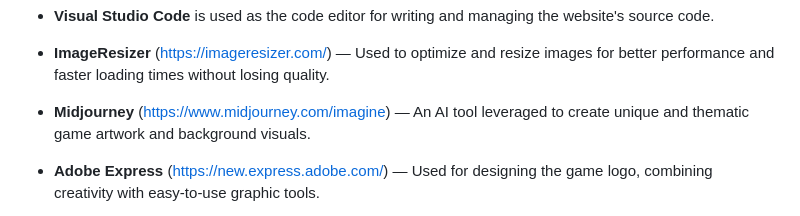
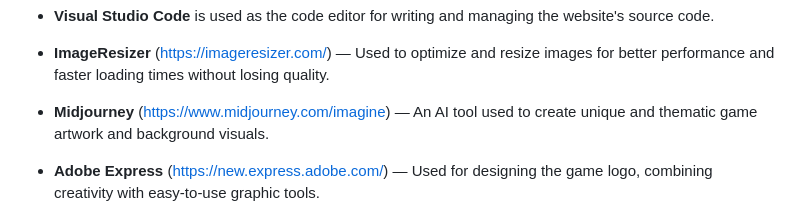
Before and after one commit to alexdotrud/jungles-story, a Markdown page: README.md, the part around the change. GitHub-like rendering.

```diff
--- a/README.md
+++ b/README.md
@@ -178,7 +178,7 @@ Importantly, the design is fully responsive and adapts smoothly to all screen si
 
 - **ImageResizer** (https://imageresizer.com/) — Used to optimize and resize images for better performance and faster loading times without losing quality.
 
-- **Midjourney** (https://www.midjourney.com/imagine) — An AI tool leveraged to create unique and thematic game artwork and background visuals.
+- **Midjourney** (https://www.midjourney.com/imagine) — An AI tool used to create unique and thematic game artwork and background visuals.
 
 - **Adobe Express** (https://new.express.adobe.com/) — Used for designing the game logo, combining creativity with easy-to-use graphic tools.
 
```
